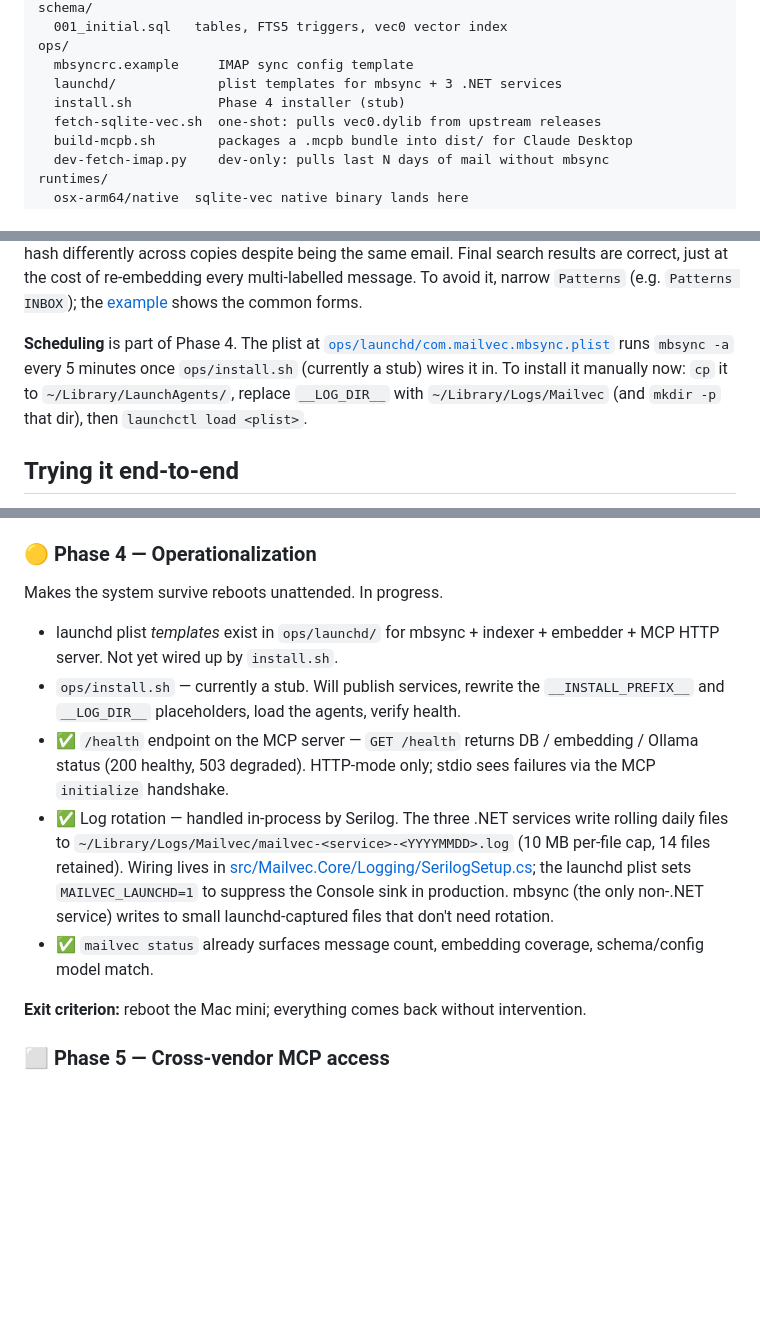
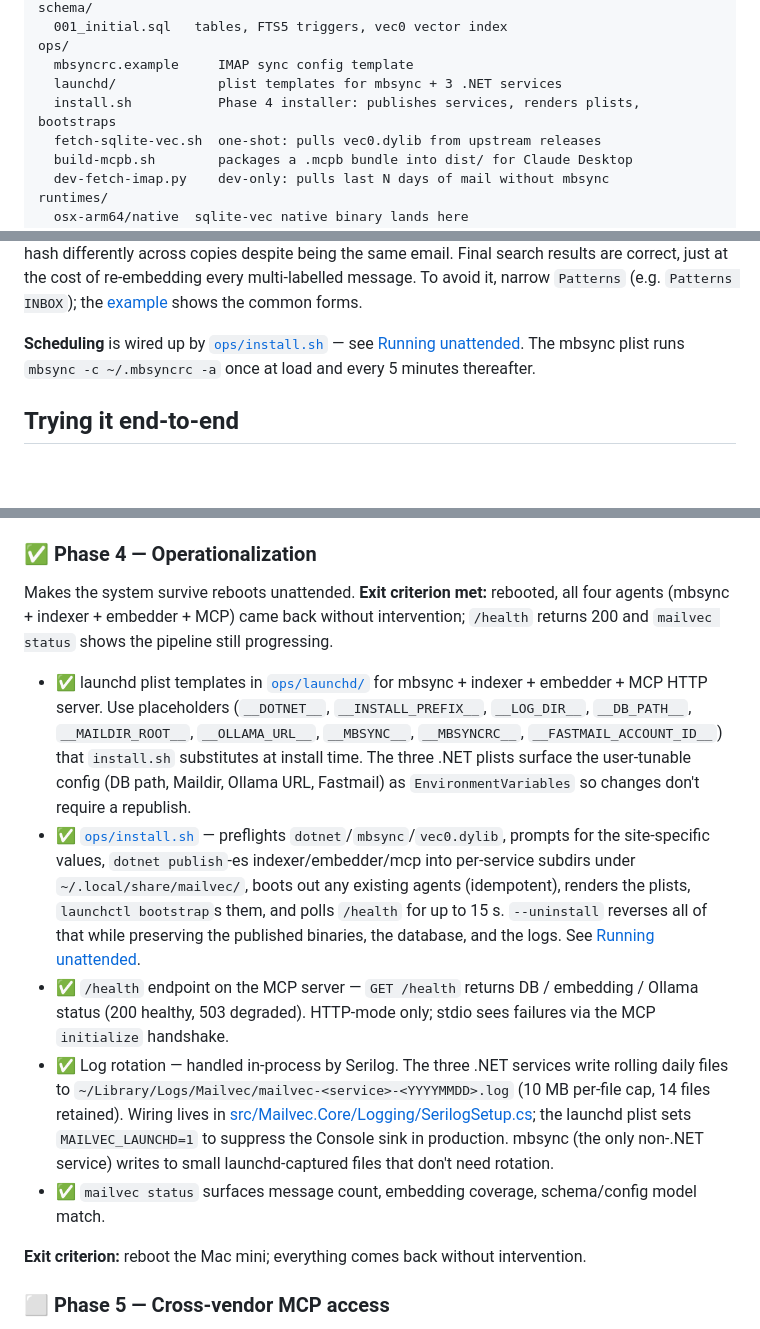
Before and after one commit to djdelaney/Mailvec, a Markdown page: README.md, 3 parts joined by grey strips. Rendered like a GitHub page; blank space fills up the shorter version.

```diff
--- a/README.md
+++ b/README.md
@@ -20,7 +20,7 @@ schema/
 ops/
   mbsyncrc.example     IMAP sync config template
   launchd/             plist templates for mbsync + 3 .NET services
-  install.sh           Phase 4 installer (stub)
+  install.sh           Phase 4 installer: publishes services, renders plists, bootstraps
   fetch-sqlite-vec.sh  one-shot: pulls vec0.dylib from upstream releases
   build-mcpb.sh        packages a .mcpb bundle into dist/ for Claude Desktop
   dev-fetch-imap.py    dev-only: pulls last N days of mail without mbsync
@@ -100,7 +100,7 @@ Run inside `tmux` / `screen` for a big archive so a closed terminal doesn't kill
 
 **Folder filtering (Fastmail labels gotcha).** Fastmail exposes labels as IMAP folders, so a message with two labels lives in two folders. With the example's `Patterns *`, mbsync downloads both copies and the indexer logs spurious `Content changed; cleared embeddings` warnings on the second one — Fastmail's IMAP serializer regenerates the multipart boundary string per folder, so the body bytes hash differently across copies despite being the same email. Final search results are correct, just at the cost of re-embedding every multi-labelled message. To avoid it, narrow `Patterns` (e.g. `Patterns INBOX`); the [example](ops/mbsyncrc.example) shows the common forms.
 
-**Scheduling** is part of Phase 4. The plist at [`ops/launchd/com.mailvec.mbsync.plist`](ops/launchd/com.mailvec.mbsync.plist) runs `mbsync -a` every 5 minutes once `ops/install.sh` (currently a stub) wires it in. To install it manually now: `cp` it to `~/Library/LaunchAgents/`, replace `__LOG_DIR__` with `~/Library/Logs/Mailvec` (and `mkdir -p` that dir), then `launchctl load <plist>`.
+**Scheduling** is wired up by [`ops/install.sh`](ops/install.sh) — see [Running unattended](#running-unattended). The mbsync plist runs `mbsync -c ~/.mbsyncrc -a` once at load and every 5 minutes thereafter.
 
 ## Trying it end-to-end
 
@@ -328,15 +367,15 @@ Wires the archive up to Claude. **Exit criterion met.**
 - Hybrid search reused from Phase 2.
 - Attachment indexing: filenames are stored in the `attachments` table and surfaced through FTS5 (so a query like `"mortgage statement"` matches an email whose only mention is in `mortgage_statement_2024.pdf`). Per-attachment metadata (filename, content type, size, partIndex) is returned by `get_email`.
 
-### 🟡 Phase 4 — Operationalization
+### ✅ Phase 4 — Operationalization
 
-Makes the system survive reboots unattended. In progress.
+Makes the system survive reboots unattended. **Exit criterion met:** rebooted, all four agents (mbsync + indexer + embedder + MCP) came back without intervention; `/health` returns 200 and `mailvec status` shows the pipeline still progressing.
 
-- launchd plist *templates* exist in `ops/launchd/` for mbsync + indexer + embedder + MCP HTTP server. Not yet wired up by `install.sh`.
-- `ops/install.sh` — currently a stub. Will publish services, rewrite the `__INSTALL_PREFIX__` and `__LOG_DIR__` placeholders, load the agents, verify health.
+- ✅ launchd plist templates in [`ops/launchd/`](ops/launchd/) for mbsync + indexer + embedder + MCP HTTP server. Use placeholders (`__DOTNET__`, `__INSTALL_PREFIX__`, `__LOG_DIR__`, `__DB_PATH__`, `__MAILDIR_ROOT__`, `__OLLAMA_URL__`, `__MBSYNC__`, `__MBSYNCRC__`, `__FASTMAIL_ACCOUNT_ID__`) that `install.sh` substitutes at install time. The three .NET plists surface the user-tunable config (DB path, Maildir, Ollama URL, Fastmail) as `EnvironmentVariables` so changes don't require a republish.
+- ✅ [`ops/install.sh`](ops/install.sh) — preflights `dotnet`/`mbsync`/`vec0.dylib`, prompts for the site-specific values, `dotnet publish`-es indexer/embedder/mcp into per-service subdirs under `~/.local/share/mailvec/`, boots out any existing agents (idempotent), renders the plists, `launchctl bootstrap`s them, and polls `/health` for up to 15 s. `--uninstall` reverses all of that while preserving the published binaries, the database, and the logs. See [Running unattended](#running-unattended).
 - ✅ `/health` endpoint on the MCP server — `GET /health` returns DB / embedding / Ollama status (200 healthy, 503 degraded). HTTP-mode only; stdio sees failures via the MCP `initialize` handshake.
 - ✅ Log rotation — handled in-process by Serilog. The three .NET services write rolling daily files to `~/Library/Logs/Mailvec/mailvec-<service>-<YYYYMMDD>.log` (10 MB per-file cap, 14 files retained). Wiring lives in [src/Mailvec.Core/Logging/SerilogSetup.cs](src/Mailvec.Core/Logging/SerilogSetup.cs); the launchd plist sets `MAILVEC_LAUNCHD=1` to suppress the Console sink in production. mbsync (the only non-.NET service) writes to small launchd-captured files that don't need rotation.
-- ✅ `mailvec status` already surfaces message count, embedding coverage, schema/config model match.
+- ✅ `mailvec status` surfaces message count, embedding coverage, schema/config model match.
 
 **Exit criterion:** reboot the Mac mini; everything comes back without intervention.
 
```
Also changed, not shown: other parts of README.md (+39 -0 lines), CLAUDE.md (+2 -2 lines), mailvec-project-scope.md (+4 -2 lines).
